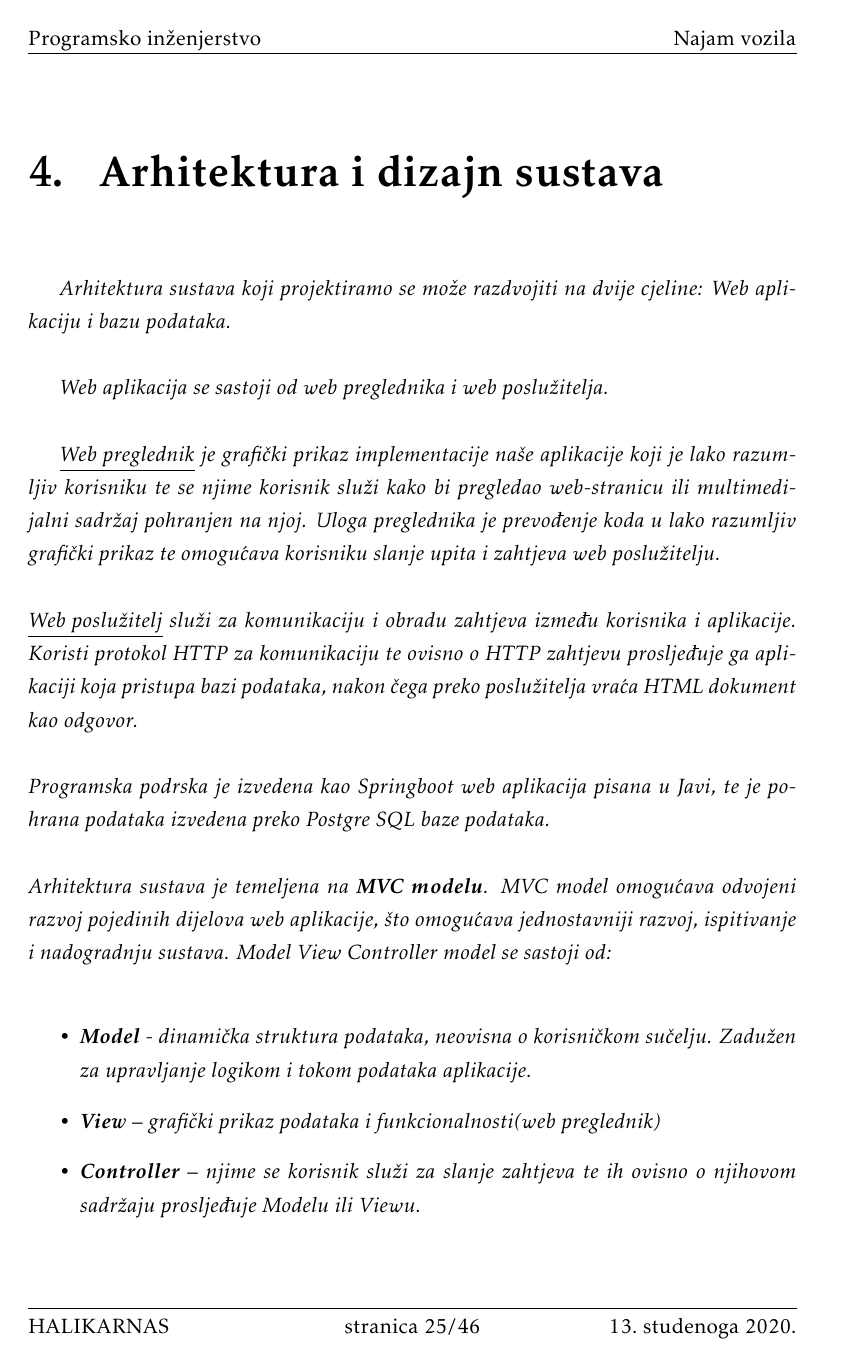
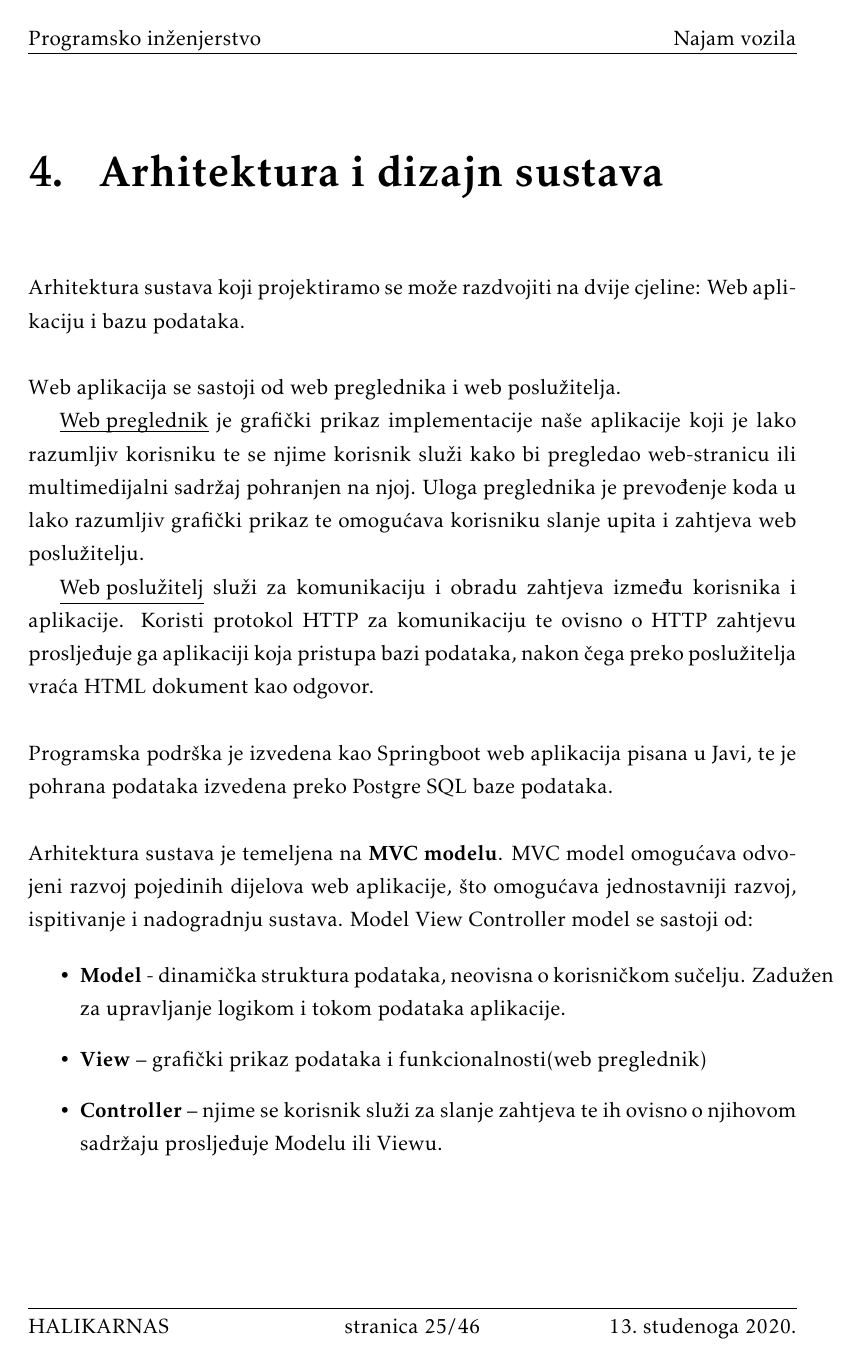
Before and after one commit to antdamj/semiramis, a LaTeX document (PROGI_ProjektnaDokumentacija_v0.91.tex, which reads Arhitektura.tex): page 26 of 47. The pictures show the PDF file PROGI_ProjektnaDokumentacija_v0.91.pdf that the author committed with the source.

Commit message:
ispravak

```diff
--- a/Arhitektura.tex
+++ b/Arhitektura.tex
@@ -1,22 +1,22 @@
 \chapter{Arhitektura i dizajn sustava}
 
-		\textit{Arhitektura sustava koji projektiramo se može razdvojiti na dvije cjeline: Web aplikaciju i bazu podataka.}\\
+		\noindent\text Arhitektura sustava koji projektiramo se može razdvojiti na dvije cjeline: Web aplikaciju
+		i bazu podataka.\par
+		\textit{}\\
+		\text Web aplikacija se sastoji od web preglednika i web poslužitelja.\par
 
-		\textit{Web aplikacija se sastoji od web preglednika i web poslužitelja.}\\
+		 \underbar{Web preglednik} je grafički prikaz implementacije naše aplikacije koji je lako razumljiv korisniku te se njime korisnik služi kako bi pregledao web-stranicu ili multimedijalni sadržaj pohranjen na njoj. Uloga preglednika je prevođenje koda u lako razumljiv grafički prikaz te omogućava korisniku slanje upita i zahtjeva web poslužitelju.\par
 
-		\textit{\underline{Web preglednik} je grafički prikaz implementacije naše aplikacije koji je lako razumljiv korisniku te se njime korisnik služi kako bi pregledao web-stranicu ili multimedijalni sadržaj pohranjen na njoj. Uloga preglednika je prevođenje koda u lako razumljiv grafički prikaz te omogućava korisniku slanje upita i zahtjeva web poslužitelju.}\\
-		\\
-		\textit{\underline{Web poslužitelj} služi za komunikaciju i obradu zahtjeva između korisnika i aplikacije. Koristi protokol HTTP za komunikaciju te ovisno o HTTP zahtjevu prosljeđuje ga aplikaciji koja pristupa bazi podataka, nakon čega preko poslužitelja vraća HTML dokument kao odgovor.}\\
-		\\
-		\textit{Programska podrska je izvedena kao Springboot web aplikacija pisana u Javi, te je pohrana podataka izvedena preko Postgre SQL baze podataka.}\\
-		\\
-		\textit{Arhitektura sustava je temeljena na \textbf{MVC modelu}. MVC model omogućava odvojeni razvoj pojedinih dijelova web aplikacije, što omogućava jednostavniji razvoj, ispitivanje i nadogradnju sustava.
-Model View Controller model se sastoji od:
-}\\
+		\underline{Web poslužitelj} služi za komunikaciju i obradu zahtjeva između korisnika i aplikacije. Koristi protokol HTTP za komunikaciju te ovisno o HTTP zahtjevu prosljeđuje ga aplikaciji koja pristupa bazi podataka, nakon čega preko poslužitelja vraća HTML dokument kao odgovor.\par
+		\textit{}\\
+		\text Programska podrška je izvedena kao Springboot web aplikacija pisana u Javi, te je pohrana podataka izvedena preko Postgre SQL baze podataka. \\
+
+		\noindent\text Arhitektura sustava je temeljena na \textbf{MVC modelu}. MVC model omogućava odvojeni razvoj pojedinih dijelova web aplikacije, što omogućava jednostavniji razvoj, ispitivanje i nadogradnju sustava.
+Model View Controller model se sastoji od:\par
 	\begin{itemize}
-		\item 	\textit{\textbf{Model}  - dinamička struktura podataka, neovisna o korisničkom sučelju. Zadužen za upravljanje logikom i tokom podataka aplikacije.}
-		\item 	\textit{\textbf{View} – grafički prikaz podataka i funkcionalnosti(web preglednik)}
-		\item 	\textit{\textbf{Controller} – njime se korisnik služi za slanje zahtjeva te ih ovisno o njihovom sadržaju prosljeđuje Modelu ili Viewu.}
+		\item 	\textbf{Model}  - dinamička struktura podataka, neovisna o korisničkom sučelju. Zadužen za upravljanje logikom i tokom podataka aplikacije.
+		\item 	\textbf{View} – grafički prikaz podataka i funkcionalnosti(web preglednik)
+		\item 	\textbf{Controller} – njime se korisnik služi za slanje zahtjeva te ih ovisno o njihovom sadržaju prosljeđuje Modelu ili Viewu.
 	\end{itemize}
 
 
```
Also changed, not shown: PROGI_ProjektnaDokumentacija_v0.91.pdf.
